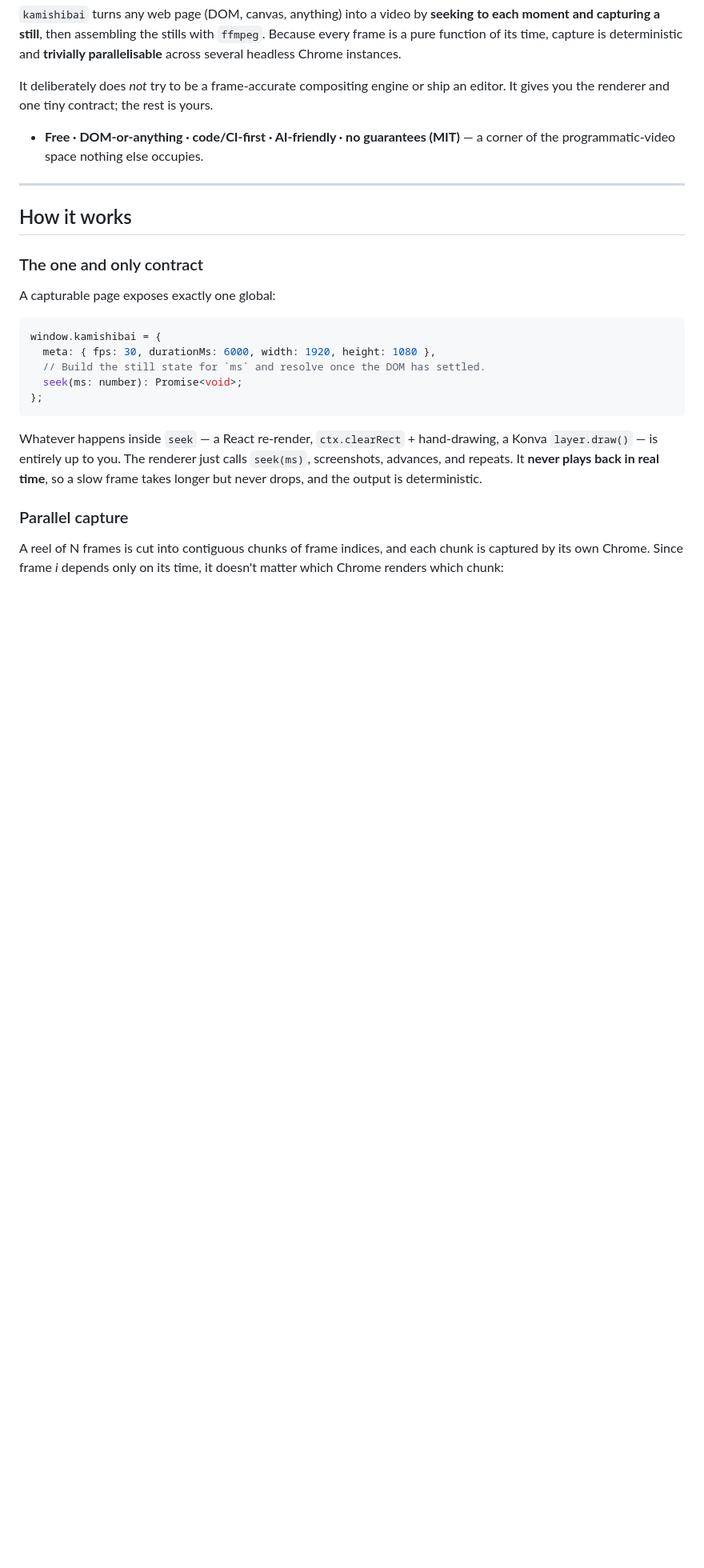
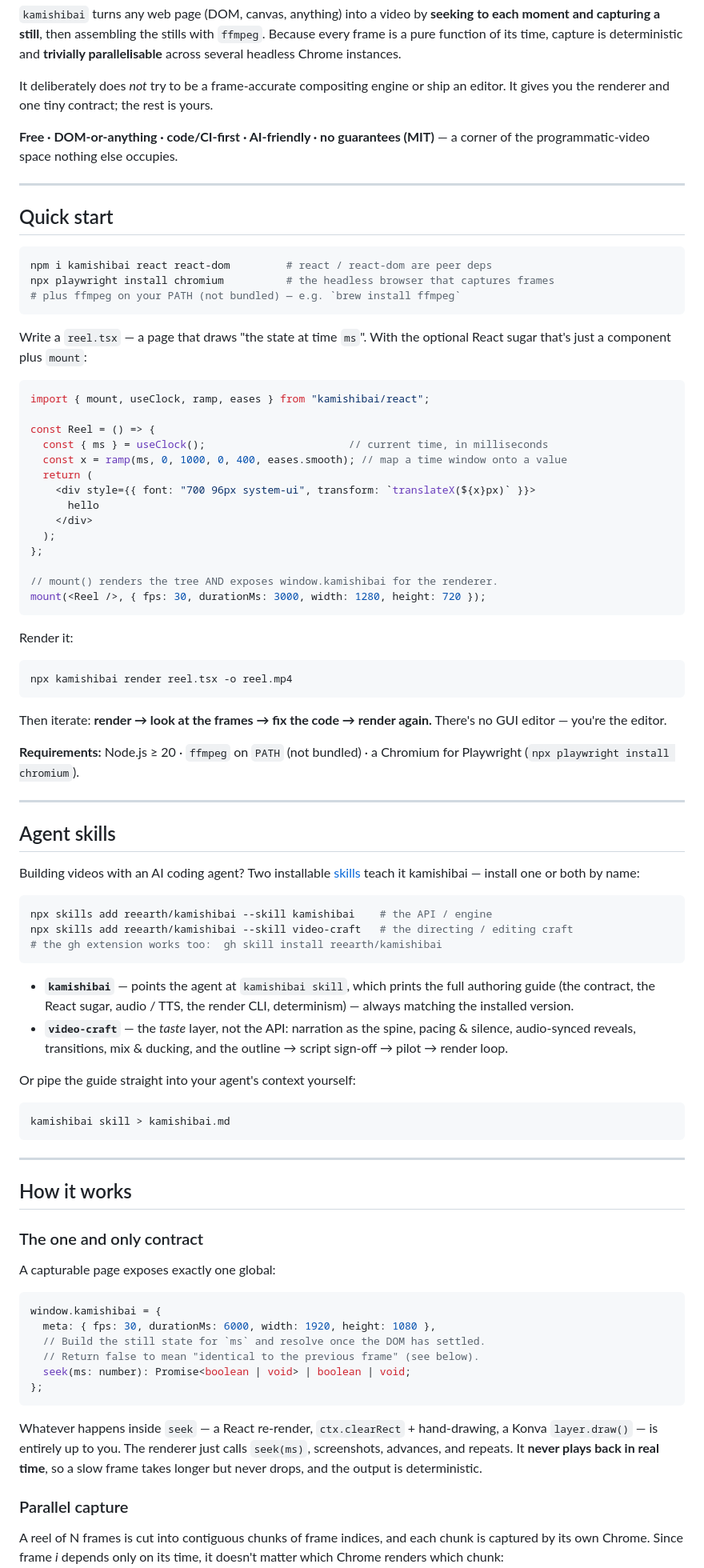
Before and after one commit to reearth/kamishibai, a Markdown page: README.md, the part around one of its changes. Shown at 80% size. Drawn GitHub-style; blank space fills up the shorter version.

````diff
--- a/README.md
+++ b/README.md
@@ -11,7 +11,67 @@
 
 It deliberately does *not* try to be a frame-accurate compositing engine or ship an editor. It gives you the renderer and one tiny contract; the rest is yours.
 
-- **Free · DOM-or-anything · code/CI-first · AI-friendly · no guarantees (MIT)** — a corner of the programmatic-video space nothing else occupies.
+**Free · DOM-or-anything · code/CI-first · AI-friendly · no guarantees (MIT)** — a corner of the programmatic-video space nothing else occupies.
+
+---
+
+## Quick start
+
+```sh
+npm i kamishibai react react-dom         # react / react-dom are peer deps
+npx playwright install chromium          # the headless browser that captures frames
+# plus ffmpeg on your PATH (not bundled) — e.g. `brew install ffmpeg`
+```
+
+Write a `reel.tsx` — a page that draws "the state at time `ms`". With the optional React sugar that's just a component plus `mount`:
+
+```tsx
+import { mount, useClock, ramp, eases } from "kamishibai/react";
+
+const Reel = () => {
+  const { ms } = useClock();                       // current time, in milliseconds
+  const x = ramp(ms, 0, 1000, 0, 400, eases.smooth); // map a time window onto a value
+  return (
+    <div style={{ font: "700 96px system-ui", transform: `translateX(${x}px)` }}>
+      hello
+    </div>
+  );
+};
+
+// mount() renders the tree AND exposes window.kamishibai for the renderer.
+mount(<Reel />, { fps: 30, durationMs: 3000, width: 1280, height: 720 });
+```
+
+Render it:
+
+```sh
+npx kamishibai render reel.tsx -o reel.mp4
+```
+
+Then iterate: **render → look at the frames → fix the code → render again.** There's no GUI editor — you're the editor.
+
+**Requirements:** Node.js ≥ 20 · `ffmpeg` on `PATH` (not bundled) · a Chromium for Playwright (`npx playwright install chromium`).
+
+---
+
+## Agent skills
+
+Building videos with an AI coding agent? Two installable [skills](https://github.com/vercel-labs/skills) teach it kamishibai — install one or both by name:
+
+```sh
+npx skills add reearth/kamishibai --skill kamishibai    # the API / engine
+npx skills add reearth/kamishibai --skill video-craft   # the directing / editing craft
+# the gh extension works too:  gh skill install reearth/kamishibai
+```
+
+- **`kamishibai`** — points the agent at `kamishibai skill`, which prints the full authoring guide (the contract, the React sugar, audio / TTS, the render CLI, determinism) — always matching the installed version.
+- **`video-craft`** — the *taste* layer, not the API: narration as the spine, pacing & silence, audio-synced reveals, transitions, mix & ducking, and the outline → script sign-off → pilot → render loop.
+
+Or pipe the guide straight into your agent's context yourself:
+
+```sh
+kamishibai skill > kamishibai.md
+```
 
 ---
 
@@ -25,7 +85,8 @@ A capturable page exposes exactly one global:
 window.kamishibai = {
   meta: { fps: 30, durationMs: 6000, width: 1920, height: 1080 },
   // Build the still state for `ms` and resolve once the DOM has settled.
-  seek(ms: number): Promise<void>;
+  // Return false to mean "identical to the previous frame" (see below).
+  seek(ms: number): Promise<boolean | void> | boolean | void;
 };
 ```
 
````
Also changed, not shown: other parts of README.md (+128 -186 lines).
